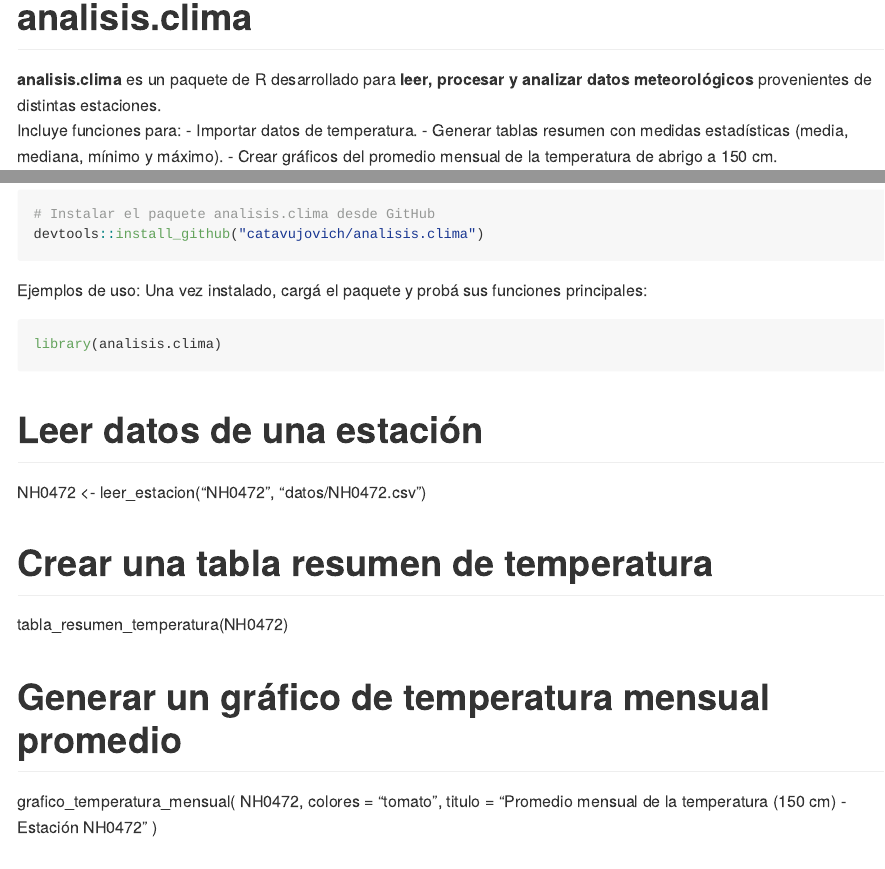
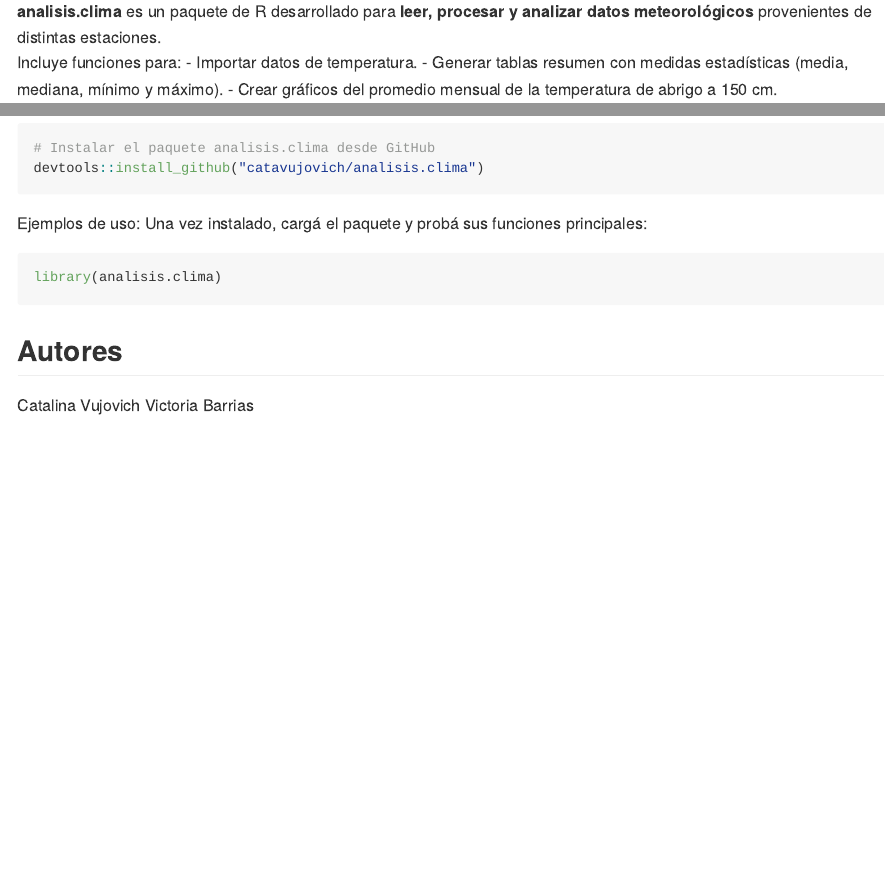
Before and after one commit to catavujovich/Datos-Meteorol-gicos, an R Markdown document (analisis.clima/README.Rmd): the page in a window 1100 px wide, from 130 px down before the commit and from 110 px down after it, so that both start at the same text, and a second part further down, joined at a grey line. The pictures show the output file analisis.clima/README.md that the author committed with the source, drawn offline in the style of GitHub; badge pictures from the web are left out.

Commit message:
Cambios en el archivo README

````diff
--- a/analisis.clima/README.Rmd
+++ b/analisis.clima/README.Rmd
@@ -13,8 +13,6 @@
 
 )
 ```
-
-# analisis.clima
 
 <!-- badges: start -->
 [![R-CMD-check](https://github.com/catavujovich/Datos-Meteorol-gicos/actions/workflows/R-CMD-check.yaml/badge.svg)](https://github.com/catavujovich/Datos-Meteorol-gicos/actions/workflows/R-CMD-check.yaml)
@@ -51,18 +49,7 @@
 library(analisis.clima)
 ```
 
-# Leer datos de una estación
-NH0472 <- leer_estacion("NH0472", "datos/NH0472.csv")
 
-# Crear una tabla resumen de temperatura
-tabla_resumen_temperatura(NH0472)
-
-# Generar un gráfico de temperatura mensual promedio
-grafico_temperatura_mensual(
-  NH0472,
-  colores = "tomato",
-  titulo = "Promedio mensual de la temperatura (150 cm) - Estación NH0472"
-)
 
 ## Autores
 Catalina Vujovich
````
Also changed, not shown: analisis.clima/README.md.
